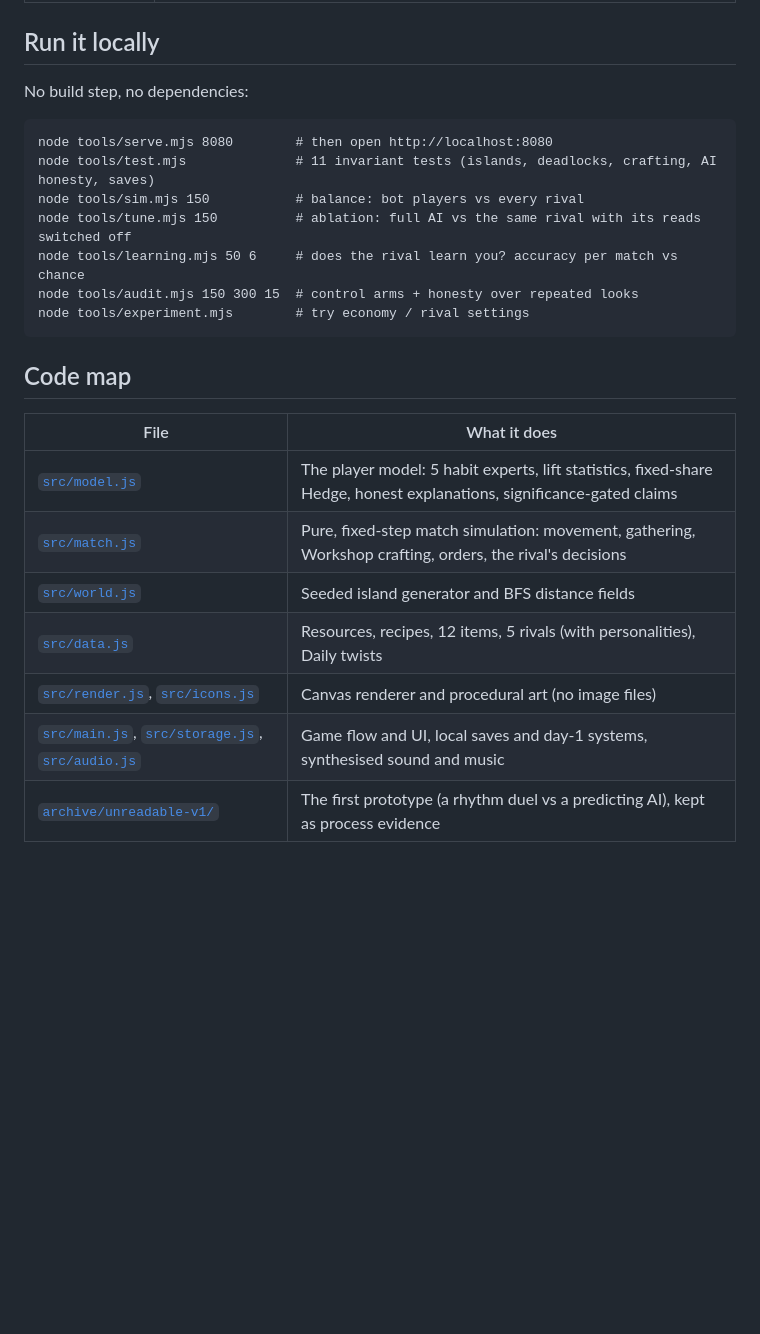
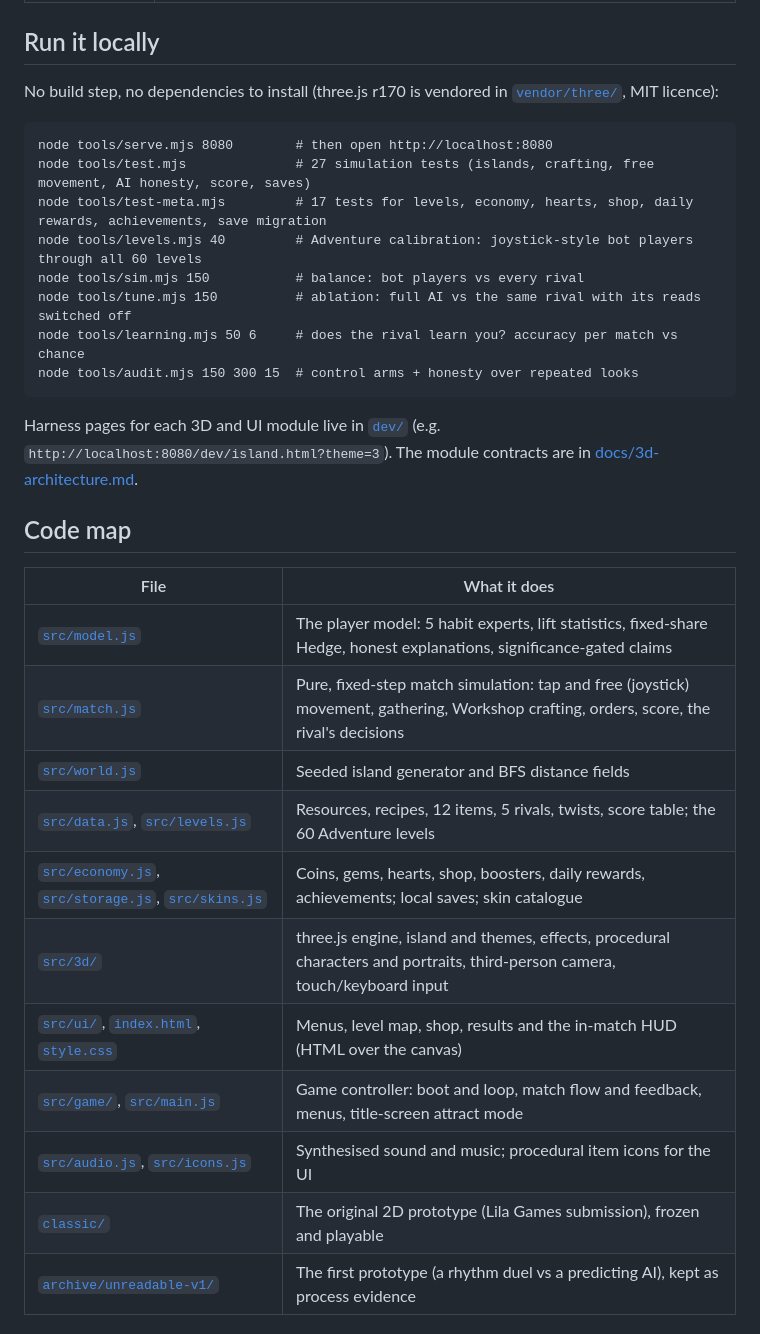
Before and after one commit to bmanoj07112004-eng/OUTCRAFT, a Markdown page: README.md, the part around one of its changes. GitHub-like rendering; blank space fills up the shorter version.

````diff
--- a/README.md
+++ b/README.md
@@ -110,28 +130,36 @@ Measured with bot-player simulations (raw output in [docs/data/](docs/data/)):
 
 ## Run it locally
 
-No build step, no dependencies:
+No build step, no dependencies to install (three.js r170 is vendored in [`vendor/three/`](vendor/three/), MIT licence):
 
 ```
 node tools/serve.mjs 8080        # then open http://localhost:8080
-node tools/test.mjs              # 11 invariant tests (islands, deadlocks, crafting, AI honesty, saves)
+node tools/test.mjs              # 27 simulation tests (islands, crafting, free movement, AI honesty, score, saves)
+node tools/test-meta.mjs         # 17 tests for levels, economy, hearts, shop, daily rewards, achievements, save migration
+node tools/levels.mjs 40         # Adventure calibration: joystick-style bot players through all 60 levels
 node tools/sim.mjs 150           # balance: bot players vs every rival
 node tools/tune.mjs 150          # ablation: full AI vs the same rival with its reads switched off
 node tools/learning.mjs 50 6     # does the rival learn you? accuracy per match vs chance
 node tools/audit.mjs 150 300 15  # control arms + honesty over repeated looks
-node tools/experiment.mjs        # try economy / rival settings
 ```
+
+Harness pages for each 3D and UI module live in [`dev/`](dev/) (e.g. `http://localhost:8080/dev/island.html?theme=3`).
+The module contracts are in [docs/3d-architecture.md](docs/3d-architecture.md).
 
 ## Code map
 
 | File | What it does |
 |---|---|
 | [`src/model.js`](src/model.js) | The player model: 5 habit experts, lift statistics, fixed-share Hedge, honest explanations, significance-gated claims |
-| [`src/match.js`](src/match.js) | Pure, fixed-step match simulation: movement, gathering, Workshop crafting, orders, the rival's decisions |
+| [`src/match.js`](src/match.js) | Pure, fixed-step match simulation: tap and free (joystick) movement, gathering, Workshop crafting, orders, score, the rival's decisions |
 | [`src/world.js`](src/world.js) | Seeded island generator and BFS distance fields |
-| [`src/data.js`](src/data.js) | Resources, recipes, 12 items, 5 rivals (with personalities), Daily twists |
-| [`src/render.js`](src/render.js), [`src/icons.js`](src/icons.js) | Canvas renderer and procedural art (no image files) |
-| [`src/main.js`](src/main.js), [`src/storage.js`](src/storage.js), [`src/audio.js`](src/audio.js) | Game flow and UI, local saves and day-1 systems, synthesised sound and music |
+| [`src/data.js`](src/data.js), [`src/levels.js`](src/levels.js) | Resources, recipes, 12 items, 5 rivals, twists, score table; the 60 Adventure levels |
+| [`src/economy.js`](src/economy.js), [`src/storage.js`](src/storage.js), [`src/skins.js`](src/skins.js) | Coins, gems, hearts, shop, boosters, daily rewards, achievements; local saves; skin catalogue |
+| [`src/3d/`](src/3d/) | three.js engine, island and themes, effects, procedural characters and portraits, third-person camera, touch/keyboard input |
+| [`src/ui/`](src/ui/), [`index.html`](index.html), [`style.css`](style.css) | Menus, level map, shop, results and the in-match HUD (HTML over the canvas) |
+| [`src/game/`](src/game/), [`src/main.js`](src/main.js) | Game controller: boot and loop, match flow and feedback, menus, title-screen attract mode |
+| [`src/audio.js`](src/audio.js), [`src/icons.js`](src/icons.js) | Synthesised sound and music; procedural item icons for the UI |
+| [`classic/`](classic/) | The original 2D prototype (Lila Games submission), frozen and playable |
 | [`archive/unreadable-v1/`](archive/unreadable-v1/) | The first prototype (a rhythm duel vs a predicting AI), kept as process evidence |
 
 ## About
````
Also changed, not shown: other parts of README.md (+55 -35 lines).
